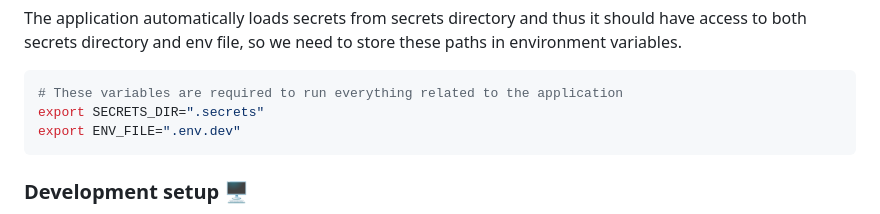
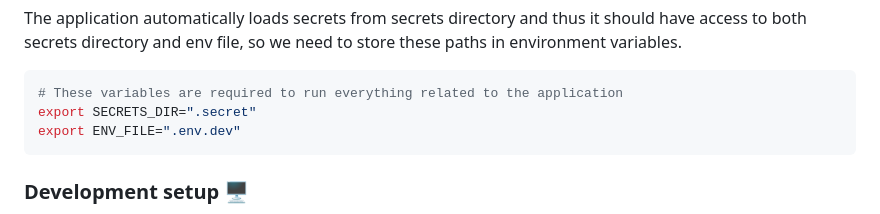
Before and after one commit to krglkvrmn/openai_api_ui_backend, a Markdown page: README.md, the part around the change. Drawn GitHub-style.

````diff
--- a/README.md
+++ b/README.md
@@ -72,7 +72,7 @@ The application automatically loads secrets from secrets directory and thus it s
 
 ```bash
 # These variables are required to run everything related to the application
-export SECRETS_DIR=".secrets"
+export SECRETS_DIR=".secret"
 export ENV_FILE=".env.dev"
 ```
 
````
